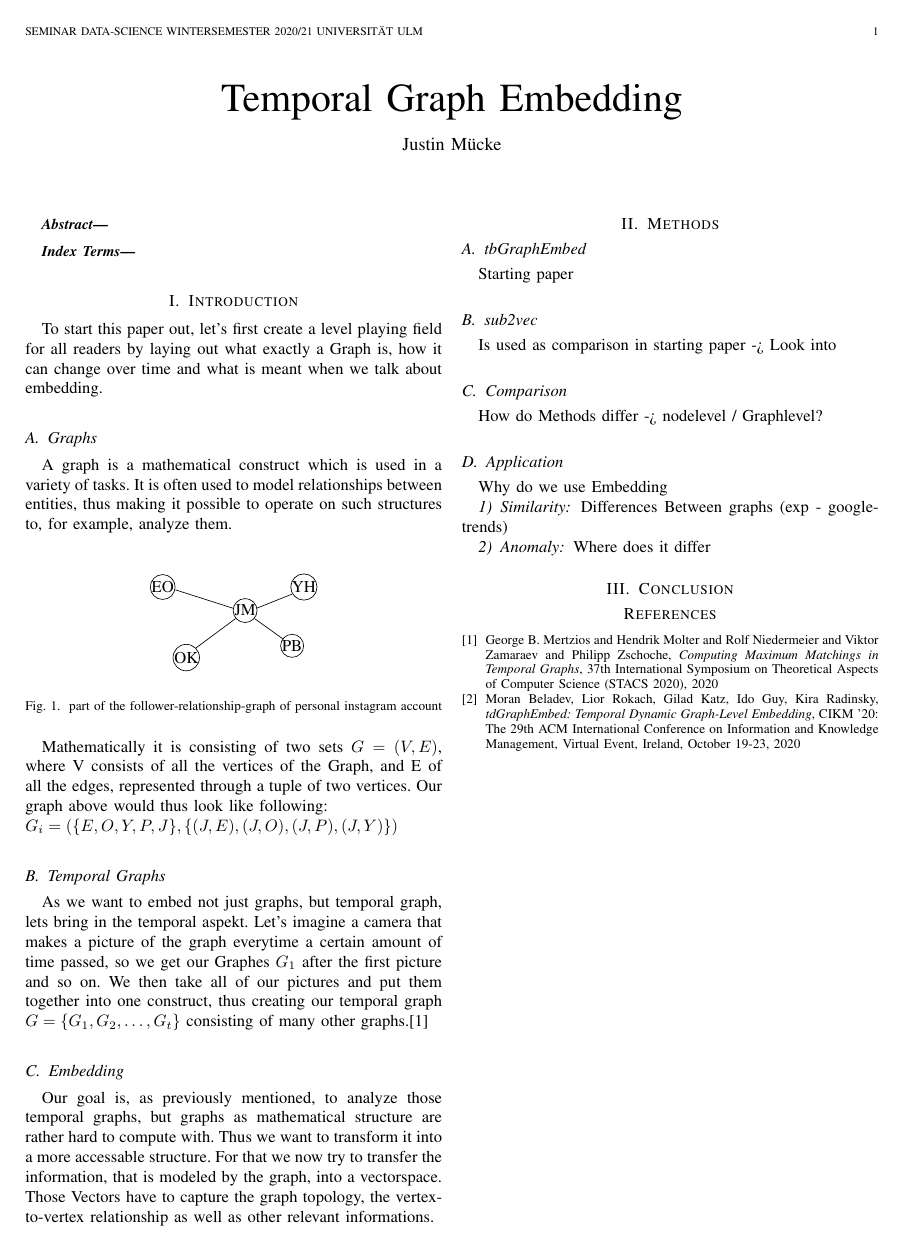
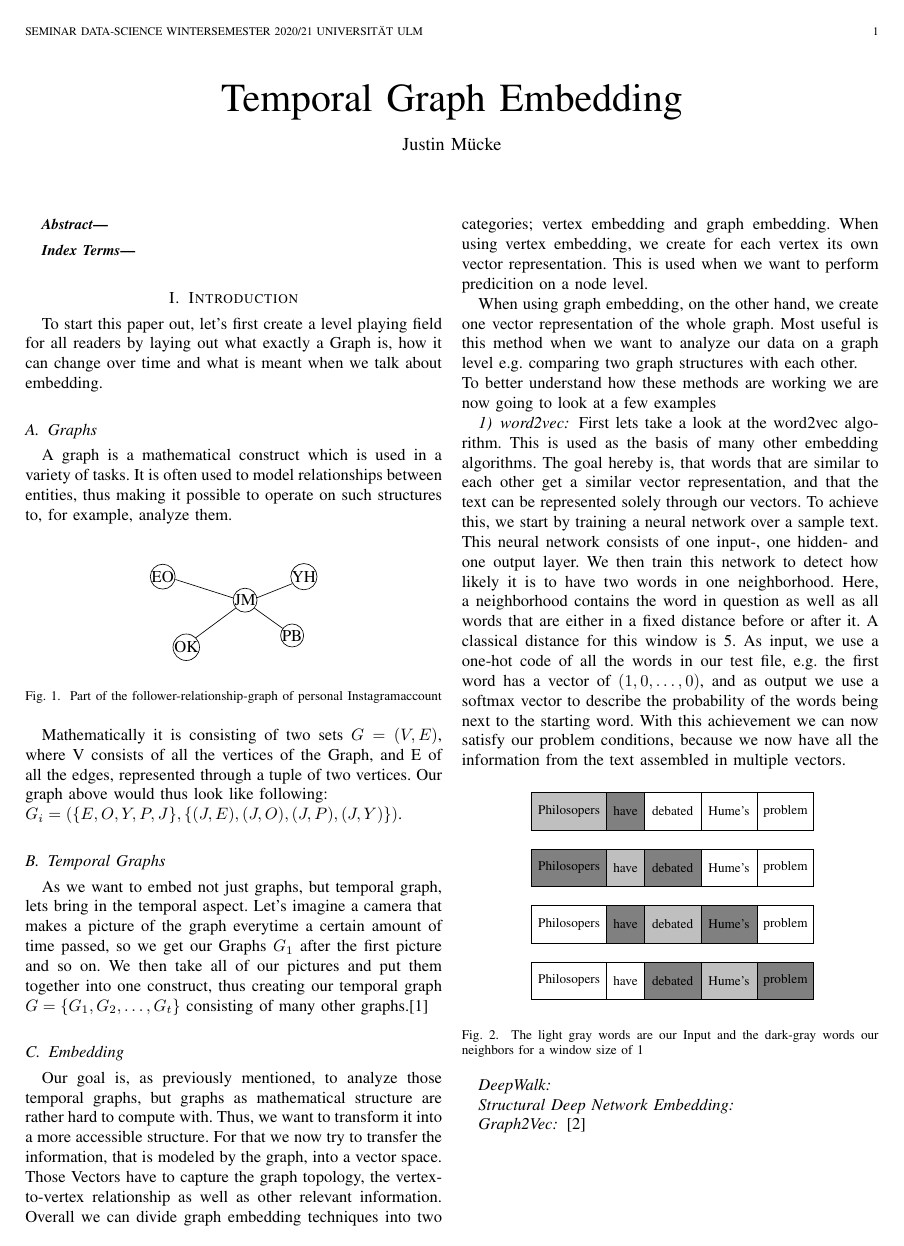
Before and after one commit to JustinMuecke/TemporalGraphEmbed, a LaTeX paper (tge.tex): the whole page before the commit and page 1 of 2 after it. Compiled offline with pdfLaTeX.

Commit message:
word2vec

```diff
--- a/tge.tex
+++ b/tge.tex
@@ -462,23 +464,83 @@ A graph is a mathematical construct which is used in a variety of tasks. It is o
   \draw (1.95, -1.17) -- (2.55, -1.6);
 \end{tikzpicture}
 \end{center}
-\caption{part of the follower-relationship-graph of personal instagram account}
+\caption{Part of the follower-relationship-graph of personal Instagramaccount}
 \end{figure}
 
 
  Mathematically it is consisting of two sets \(G = (V, E)\), where V consists of all the vertices of the Graph, and E of all the edges, represented through a tuple of two vertices.
  Our graph above would thus look like following: \\
- \( G_i = (\{E,O,Y,P,J\}, \{(J,E),(J,O), (J,P), (J,Y)\}) \)
+ \( G_i = (\{E,O,Y,P,J\}, \{(J,E),(J,O), (J,P), (J,Y)\}) \).
 
 \subsection{Temporal Graphs}
-As we want to embed not just graphs, but temporal graph, lets bring in the temporal aspekt. Let's imagine a camera that makes a picture of the graph everytime a certain amount of time passed, so we get our Graphes \(G_1\) after the first picture and so on. We then take all of our pictures and put them together into one construct, thus creating our temporal graph \(G = \{G_1, G_2,\ldots ,G_t\}\) consisting of many other graphs.\cite{temporalGraphs}
+As we want to embed not just graphs, but temporal graph, lets bring in the temporal aspect. Let's imagine a camera that makes a picture of the graph everytime a certain
+amount of time passed, so we get our Graphs \(G_1\) after the first picture and so on. We then take all of our pictures and put them together into one construct,
+thus creating our temporal graph \(G = \{G_1, G_2,\ldots ,G_t\}\) consisting of many other graphs.\cite{temporalGraphs}
 
 \subsection{Embedding}
-Our goal is, as previously mentioned, to analyze those temporal graphs, but graphs as mathematical structure are rather hard to compute with. Thus we want to transform it into a more accessable structure. For that we now try to transfer the information, that is modeled by the graph, into a vectorspace.
-Those Vectors have to capture the graph topology, the vertex-to-vertex relationship as well as other relevant informations.
-% needed in second column of first page if using \IEEEpubid
-%\IEEEpubidadjcol
+Our goal is, as previously mentioned, to analyze those temporal graphs, but graphs as mathematical structure are rather hard to compute with.
+Thus, we want to transform it into a more accessible structure. For that we now try to transfer the information, that is modeled by the graph, into a vector space.
+Those Vectors have to capture the graph topology, the vertex-to-vertex relationship as well as other relevant information. Overall we can divide graph embedding techniques into two
+categories; vertex embedding and graph embedding. When using vertex embedding, we create for each vertex its own vector representation. This is used when we want to perform predicition
+on a node level.
 
+When using graph embedding, on the other hand, we create one vector representation of the whole graph. Most useful is this method when we want to analyze our data on a graph level e.g.
+comparing two graph structures with each other.\\
+To better understand how these methods are working we are now going to look at a few examples
+\subsubsection{word2vec}
+First lets take a look at the word2vec algorithm. This is used as the basis of many other embedding algorithms.
+The goal hereby is, that words that are similar to each other get a similar vector representation, and that the text can be represented solely through our vectors.
+To achieve this, we start by training a neural network over a sample text. This neural network consists of one input-, one hidden- and one output layer.
+We then train this network to detect how likely it is to have two words in one neighborhood. Here, a neighborhood contains the word in question as well as
+all words that are either in a fixed distance before or after it. A classical distance for this window is 5.
+As input, we use a one-hot code of all the words in our test file, e.g. the first word has a vector of \((1, 0,\ldots ,0)\), and as output we use a softmax vector to
+describe the probability of the words being next to the starting word. With this achievement we can now satisfy our problem conditions, because we now have all the information
+from the text assembled in multiple vectors.
+
+\begin{figure}[h]
+  \begin{center}
+    \scalebox{0.8}{
+    \begin{tikzpicture}
+
+      \draw (0,0) rectangle (2,1) node[pos=.5] {Philosopers};
+      \draw (2,0) rectangle (3,1) node[pos=.5] {have};
+      \draw [fill=gray](3,0) rectangle (4.5,1) node[pos=.5] {debated};
+      \draw [fill=lightgray](4.5,0) rectangle (6,1) node[pos=.5] {Hume's};
+      \draw [fill=gray](6,0) rectangle (7.5,1) node[pos=.5] {problem};
+
+      \draw (0,1.5) rectangle (2,2.5) node[pos=.5] {Philosopers};
+      \draw [fill=gray](2,1.5) rectangle (3,2.5) node[pos=.5] {have};
+      \draw [fill=lightgray](3,1.5) rectangle (4.5,2.5) node[pos=.5] {debated};
+      \draw [fill=gray](4.5,1.5) rectangle (6,2.5) node[pos=.5] {Hume's};
+      \draw (6,1.5) rectangle (7.5,2.5) node[pos=.5] {problem};
+
+      \draw [fill=gray](0,3) rectangle (2,4) node[pos=.5] {Philosopers};
+      \draw [fill=lightgray](2,3) rectangle (3,4) node[pos=.5] {have};
+      \draw [fill=gray](3,3) rectangle (4.5,4) node[pos=.5] {debated};
+      \draw (4.5,3) rectangle (6,4) node[pos=.5] {Hume's};
+      \draw (6,3) rectangle (7.5,4) node[pos=.5] {problem};
+
+      \draw [fill=lightgray](0,4.5) rectangle (2,5.5) node[pos=.5] {Philosopers};
+      \draw [fill=gray](2,4.5) rectangle (3,5.5) node[pos=.5] {have};
+      \draw (3,4.5) rectangle (4.5,5.5) node[pos=.5] {debated};
+      \draw (4.5,4.5) rectangle (6,5.5) node[pos=.5] {Hume's};
+      \draw (6,4.5) rectangle (7.5,5.5) node[pos=.5] {problem};
+
+  \end{tikzpicture}}
+\end{center}
+\caption{The light gray words are our Input and the dark-gray words our neighbors for a window size of 1}
+\end{figure}
+
+\subsubsection*{DeepWalk}
+
+\subsubsection*{Structural Deep Network Embedding}
+
+
+\subsubsection*{Graph2Vec}
+
+
+\cite{EmbeddingSummary}
+\newpage
 \section{Methods}
 
 \subsection{tbGraphEmbed}
```
Also changed, not shown: tge.pdf, tge.tex (10 more changed lines), 7 other files.
